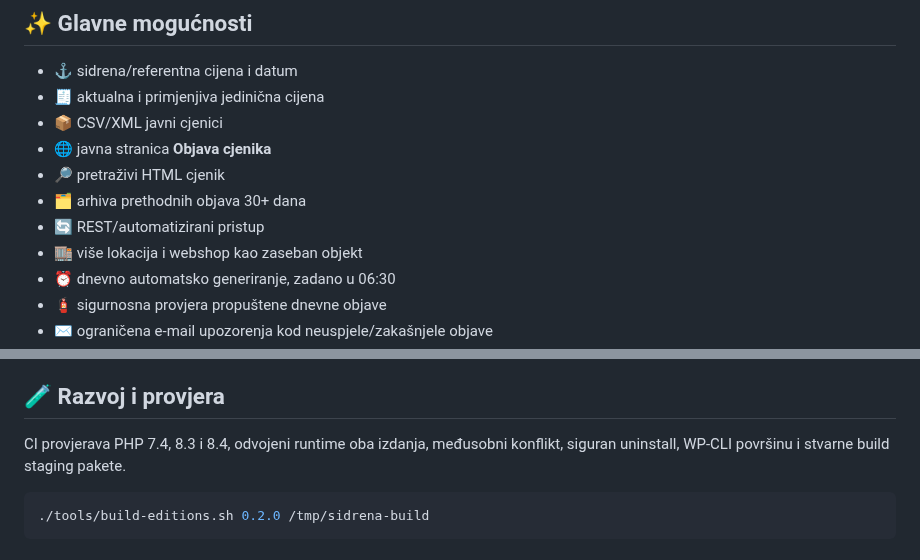
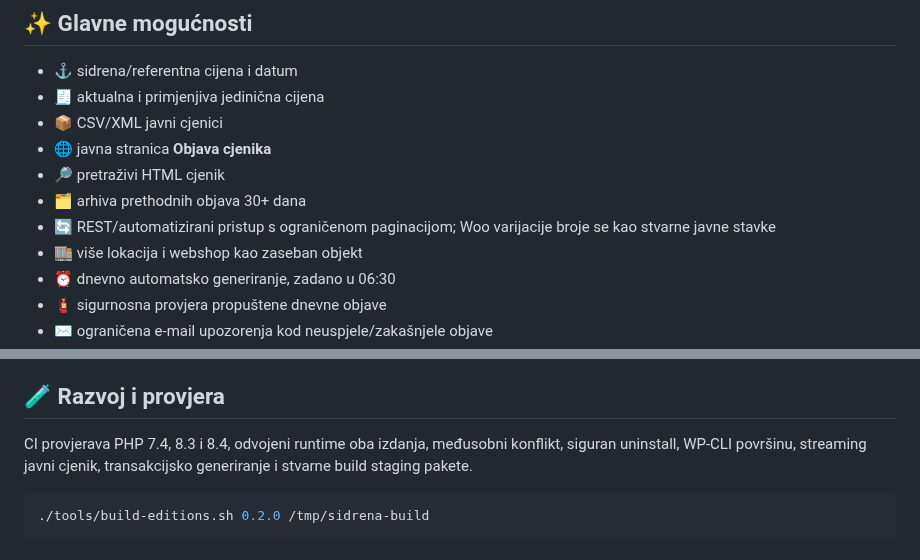
Before and after one commit to bren-wp/SIDRENA, a Markdown page: README.md, 2 parts joined by grey strips. Rendered like a GitHub page.

Commit message:
docs: document 0.2.0 scalable REST and CI

````diff
--- a/README.md
+++ b/README.md
@@ -40,7 +40,7 @@ Sidrena se isporučuje kao **dva zasebna WordPress plugina**. Instalira se samo
 - 🌐 javna stranica **Objava cjenika**
 - 🔎 pretraživi HTML cjenik
 - 🗂 arhiva prethodnih objava 30+ dana
-- 🔄 REST/automatizirani pristup
+- 🔄 REST/automatizirani pristup s ograničenom paginacijom; Woo varijacije broje se kao stvarne javne stavke
 - 🏬 više lokacija i webshop kao zaseban objekt
 - ⏰ dnevno automatsko generiranje, zadano u 06:30
 - 🧯 sigurnosna provjera propuštene dnevne objave
@@ -146,7 +146,7 @@ Softver **ne predstavlja automatsku pravnu potvrdu konkretnog poslovanja**; prim
 
 ## 🧪 Razvoj i provjera
 
-CI provjerava PHP 7.4, 8.3 i 8.4, odvojeni runtime oba izdanja, međusobni konflikt, siguran uninstall, WP-CLI površinu i stvarne build staging pakete.
+CI provjerava PHP 7.4, 8.3 i 8.4, odvojeni runtime oba izdanja, međusobni konflikt, siguran uninstall, WP-CLI površinu, streaming javni cjenik, transakcijsko generiranje i stvarne build staging pakete.
 
 ```bash
 ./tools/build-editions.sh 0.2.0 /tmp/sidrena-build
````
